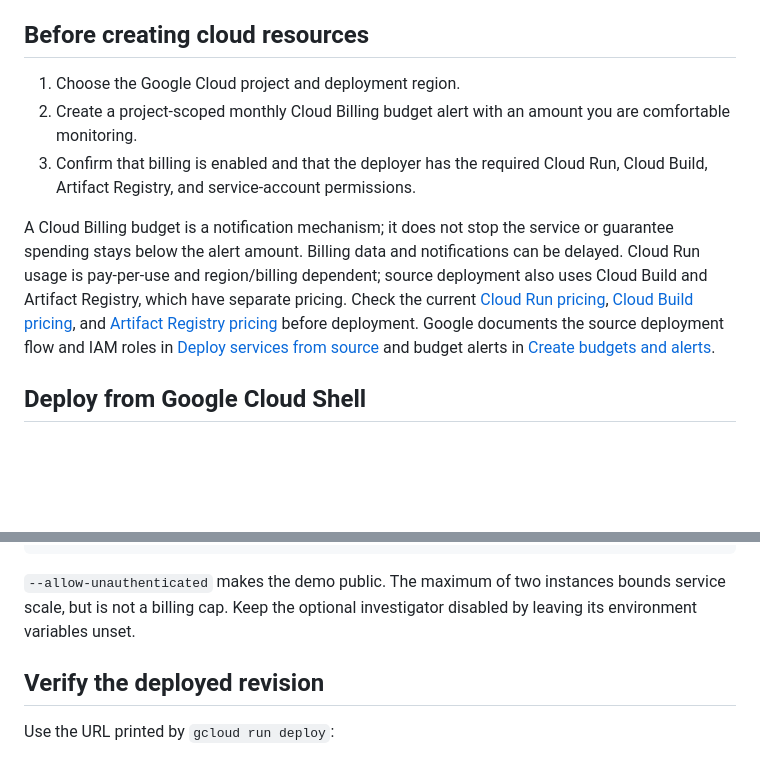
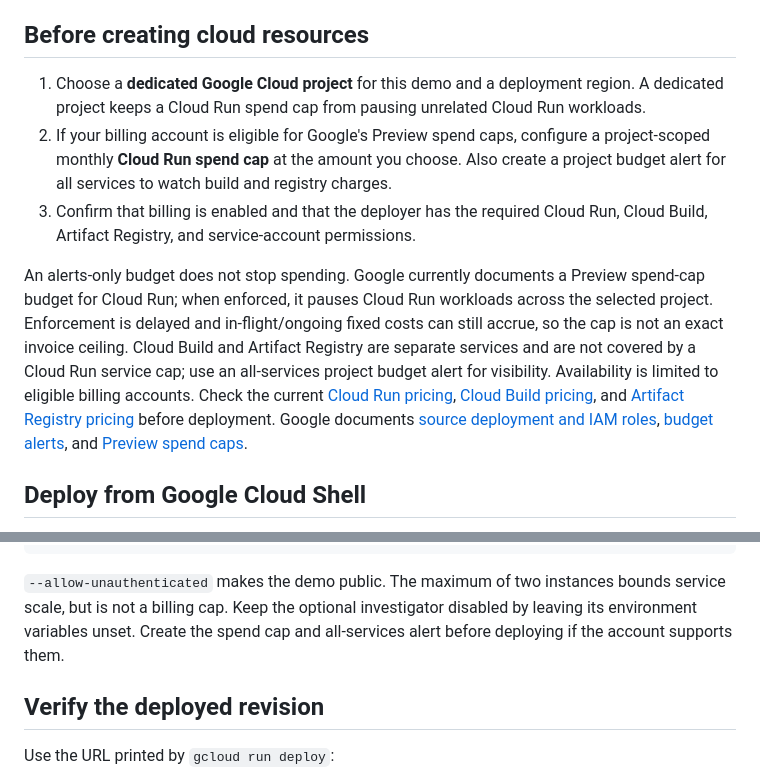
Before and after one commit to HariHaran9597/cloud-cost-anomaly-explainer, a Markdown page: deploy/README.md, 2 parts joined by grey strips. GitHub-like rendering; blank space fills up the shorter version.

Commit message:
Clarify Cloud Run spend cap limitations

````diff
--- a/deploy/README.md
+++ b/deploy/README.md
@@ -4,11 +4,11 @@ This repository is prepared for a single public Cloud Run service. The service i
 
 ## Before creating cloud resources
 
-1. Choose the Google Cloud project and deployment region.
-2. Create a project-scoped monthly Cloud Billing budget alert with an amount you are comfortable monitoring.
+1. Choose a **dedicated Google Cloud project** for this demo and a deployment region. A dedicated project keeps a Cloud Run spend cap from pausing unrelated Cloud Run workloads.
+2. If your billing account is eligible for Google's Preview spend caps, configure a project-scoped monthly **Cloud Run spend cap** at the amount you choose. Also create a project budget alert for all services to watch build and registry charges.
 3. Confirm that billing is enabled and that the deployer has the required Cloud Run, Cloud Build, Artifact Registry, and service-account permissions.
 
-A Cloud Billing budget is a notification mechanism; it does not stop the service or guarantee spending stays below the alert amount. Billing data and notifications can be delayed. Cloud Run usage is pay-per-use and region/billing dependent; source deployment also uses Cloud Build and Artifact Registry, which have separate pricing. Check the current [Cloud Run pricing](https://cloud.google.com/run/pricing), [Cloud Build pricing](https://cloud.google.com/build/pricing), and [Artifact Registry pricing](https://cloud.google.com/artifact-registry/pricing) before deployment. Google documents the source deployment flow and IAM roles in [Deploy services from source](https://docs.cloud.google.com/run/docs/deploying-source-code) and budget alerts in [Create budgets and alerts](https://docs.cloud.google.com/billing/docs/how-to/budgets).
+An alerts-only budget does not stop spending. Google currently documents a Preview spend-cap budget for Cloud Run; when enforced, it pauses Cloud Run workloads across the selected project. Enforcement is delayed and in-flight/ongoing fixed costs can still accrue, so the cap is not an exact invoice ceiling. Cloud Build and Artifact Registry are separate services and are not covered by a Cloud Run service cap; use an all-services project budget alert for visibility. Availability is limited to eligible billing accounts. Check the current [Cloud Run pricing](https://cloud.google.com/run/pricing), [Cloud Build pricing](https://cloud.google.com/build/pricing), and [Artifact Registry pricing](https://cloud.google.com/artifact-registry/pricing) before deployment. Google documents [source deployment and IAM roles](https://docs.cloud.google.com/run/docs/deploying-source-code), [budget alerts](https://docs.cloud.google.com/billing/docs/how-to/budgets), and [Preview spend caps](https://docs.cloud.google.com/billing/docs/how-to/budgets-spend-caps).
 
 ## Deploy from Google Cloud Shell
 
@@ -35,7 +35,7 @@ gcloud run deploy cloud-cost-anomaly-explainer \
   --timeout 60
 ```
 
-`--allow-unauthenticated` makes the demo public. The maximum of two instances bounds service scale, but is not a billing cap. Keep the optional investigator disabled by leaving its environment variables unset.
+`--allow-unauthenticated` makes the demo public. The maximum of two instances bounds service scale, but is not a billing cap. Keep the optional investigator disabled by leaving its environment variables unset. Create the spend cap and all-services alert before deploying if the account supports them.
 
 ## Verify the deployed revision
 
````
